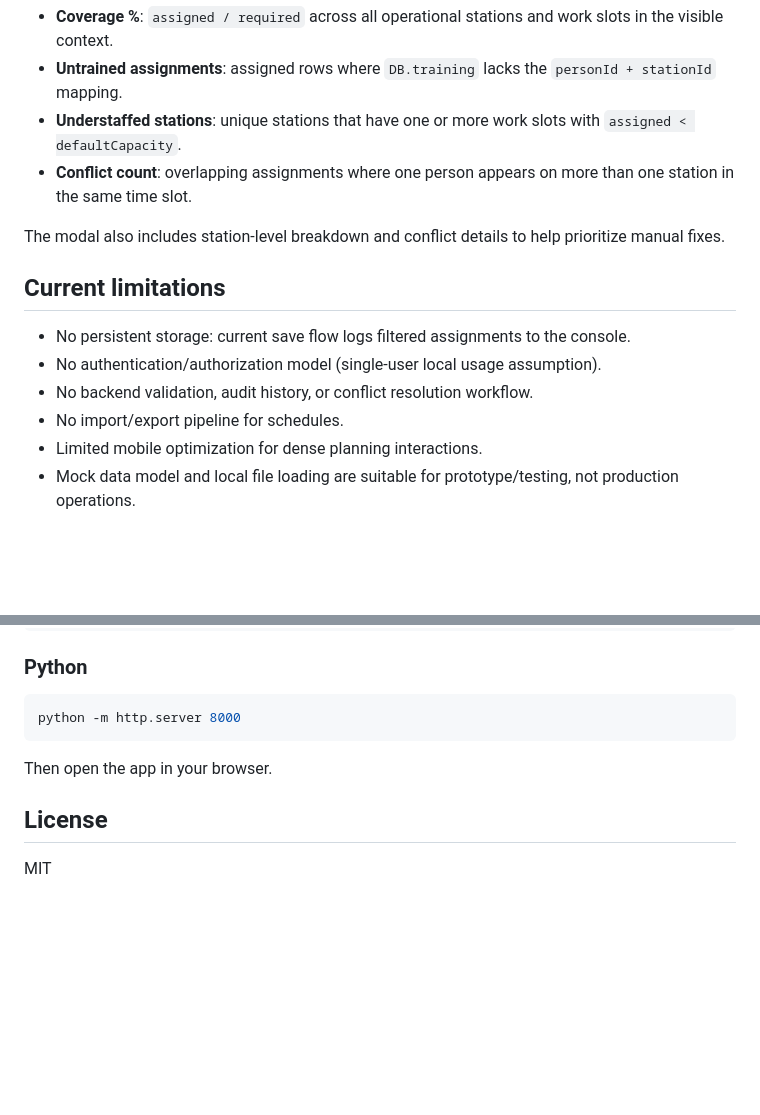
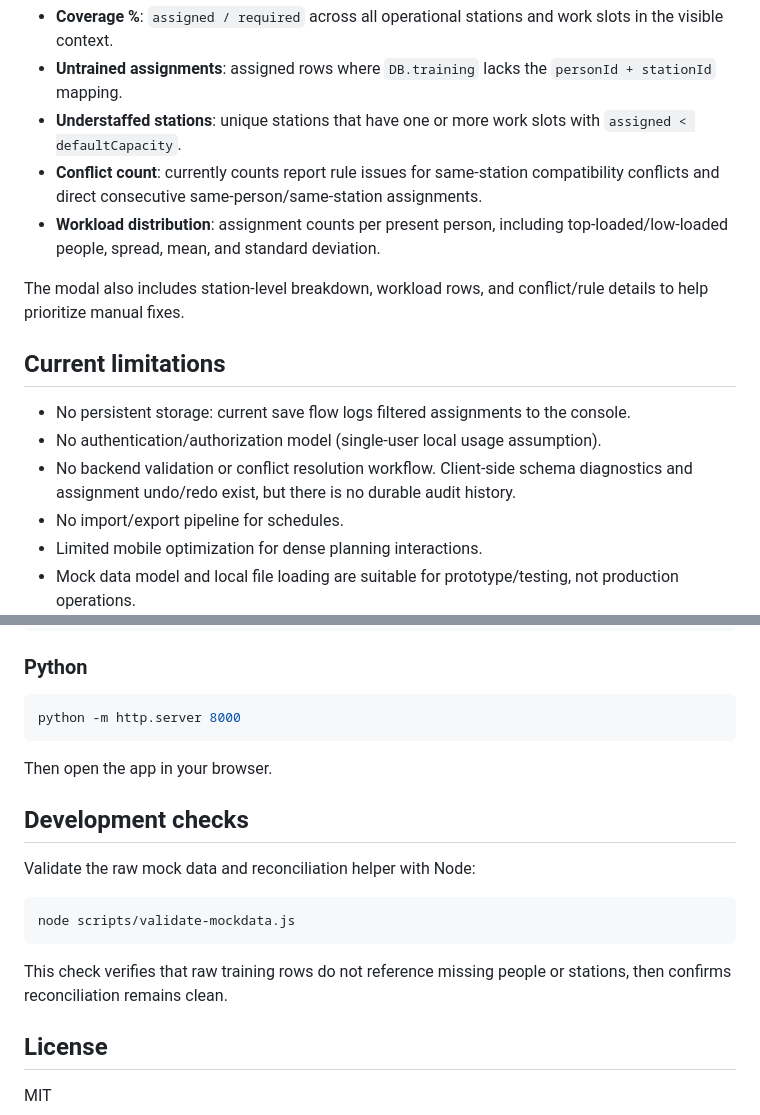
Before and after one commit to dotar/planeringsschema-dental, a Markdown page: README.md, 2 parts joined by grey strips. Rendered like a GitHub page; blank space fills up the shorter version.

```diff
--- a/README.md
+++ b/README.md
@@ -57,15 +83,16 @@ The **Rapport** button in the top navigation opens a modal with derived KPIs for
 - **Coverage %**: `assigned / required` across all operational stations and work slots in the visible context.
 - **Untrained assignments**: assigned rows where `DB.training` lacks the `personId + stationId` mapping.
 - **Understaffed stations**: unique stations that have one or more work slots with `assigned < defaultCapacity`.
-- **Conflict count**: overlapping assignments where one person appears on more than one station in the same time slot.
+- **Conflict count**: currently counts report rule issues for same-station compatibility conflicts and direct consecutive same-person/same-station assignments.
+- **Workload distribution**: assignment counts per present person, including top-loaded/low-loaded people, spread, mean, and standard deviation.
 
-The modal also includes station-level breakdown and conflict details to help prioritize manual fixes.
+The modal also includes station-level breakdown, workload rows, and conflict/rule details to help prioritize manual fixes.
 
 ## Current limitations
 
 - No persistent storage: current save flow logs filtered assignments to the console.
 - No authentication/authorization model (single-user local usage assumption).
-- No backend validation, audit history, or conflict resolution workflow.
+- No backend validation or conflict resolution workflow. Client-side schema diagnostics and assignment undo/redo exist, but there is no durable audit history.
 - No import/export pipeline for schedules.
 - Limited mobile optimization for dense planning interactions.
 - Mock data model and local file loading are suitable for prototype/testing, not production operations.
@@ -101,6 +128,16 @@ python -m http.server 8000
 
 Then open the app in your browser.
 
+## Development checks
+
+Validate the raw mock data and reconciliation helper with Node:
+
+~~~bash
+node scripts/validate-mockdata.js
+~~~
+
+This check verifies that raw training rows do not reference missing people or stations, then confirms reconciliation remains clean.
+
 ## License
 
 MIT
```
Also changed, not shown: other parts of README.md (+43 -17 lines).
